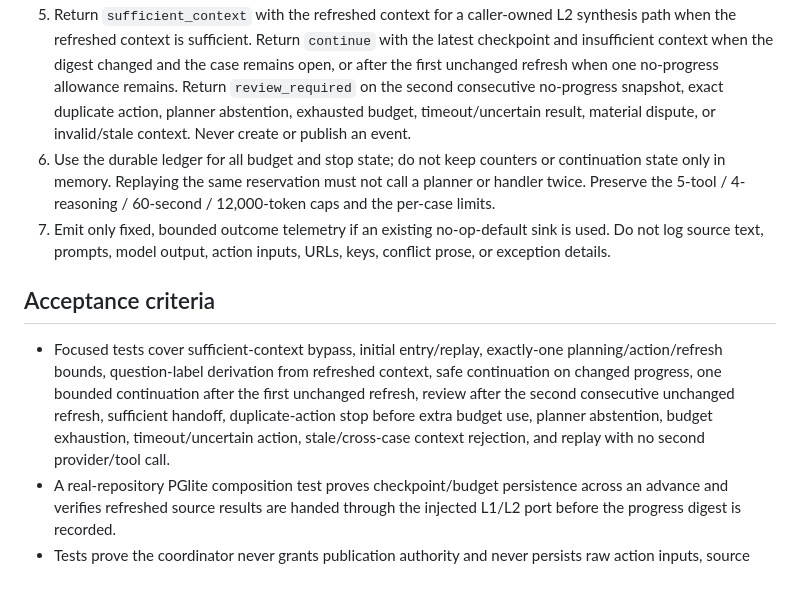
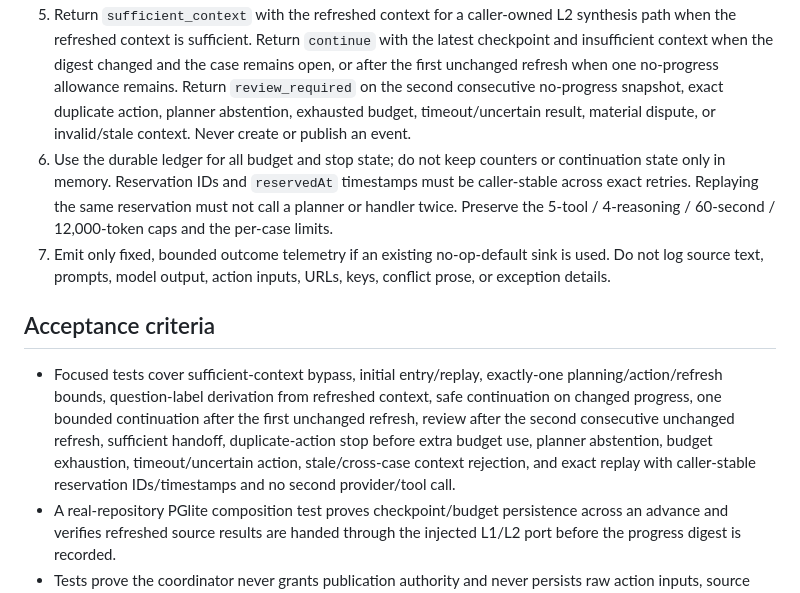
Before and after one commit to Asassinoooo/Waspada-Jakarta, a Markdown page: docs/assignments/L3-COORDINATOR-CORE.md, the part around the change. GitHub-like rendering.

Commit message:
docs(L3-COORDINATOR-CORE): require replay-stable reservation time

```diff
--- a/docs/assignments/L3-COORDINATOR-CORE.md
+++ b/docs/assignments/L3-COORDINATOR-CORE.md
@@ -29,12 +29,12 @@ Do not edit the root-owned SDP, architecture, backlog, ADR, checkpoint, delivery
 3. Perform no more than one planning call, one action execution, and one context refresh per invocation. Do not sleep, retry, fan out, or continue the investigation in an internal loop. A replayed, denied, uncertain, or review-required executor result cannot trigger another action.
 4. After a reconciled action, call one injected refresh port. Its contract must require new source material to return through L1 ingestion/cleaning/extraction and L2 persistence/retrieval/grounding; the coordinator itself must never process report content. Validate that refreshed context retains the exact dataset, trace, candidate and event identity before recording progress through `recordGroundingProgress`.
 5. Return `sufficient_context` with the refreshed context for a caller-owned L2 synthesis path when the refreshed context is sufficient. Return `continue` with the latest checkpoint and insufficient context when the digest changed and the case remains open, or after the first unchanged refresh when one no-progress allowance remains. Return `review_required` on the second consecutive no-progress snapshot, exact duplicate action, planner abstention, exhausted budget, timeout/uncertain result, material dispute, or invalid/stale context. Never create or publish an event.
-6. Use the durable ledger for all budget and stop state; do not keep counters or continuation state only in memory. Replaying the same reservation must not call a planner or handler twice. Preserve the 5-tool / 4-reasoning / 60-second / 12,000-token caps and the per-case limits.
+6. Use the durable ledger for all budget and stop state; do not keep counters or continuation state only in memory. Reservation IDs and `reservedAt` timestamps must be caller-stable across exact retries. Replaying the same reservation must not call a planner or handler twice. Preserve the 5-tool / 4-reasoning / 60-second / 12,000-token caps and the per-case limits.
 7. Emit only fixed, bounded outcome telemetry if an existing no-op-default sink is used. Do not log source text, prompts, model output, action inputs, URLs, keys, conflict prose, or exception details.
 
 ## Acceptance criteria
 
-- Focused tests cover sufficient-context bypass, initial entry/replay, exactly-one planning/action/refresh bounds, question-label derivation from refreshed context, safe continuation on changed progress, one bounded continuation after the first unchanged refresh, review after the second consecutive unchanged refresh, sufficient handoff, duplicate-action stop before extra budget use, planner abstention, budget exhaustion, timeout/uncertain action, stale/cross-case context rejection, and replay with no second provider/tool call.
+- Focused tests cover sufficient-context bypass, initial entry/replay, exactly-one planning/action/refresh bounds, question-label derivation from refreshed context, safe continuation on changed progress, one bounded continuation after the first unchanged refresh, review after the second consecutive unchanged refresh, sufficient handoff, duplicate-action stop before extra budget use, planner abstention, budget exhaustion, timeout/uncertain action, stale/cross-case context rejection, and exact replay with caller-stable reservation IDs/timestamps and no second provider/tool call.
 - A real-repository PGlite composition test proves checkpoint/budget persistence across an advance and verifies refreshed source results are handed through the injected L1/L2 port before the progress digest is recorded.
 - Tests prove the coordinator never grants publication authority and never persists raw action inputs, source text, planner output, or error details.
 - No public contract, database migration/repository production code, dependency, source, provider, route, secret, deployment setting, or Workflow binding changes.
```
